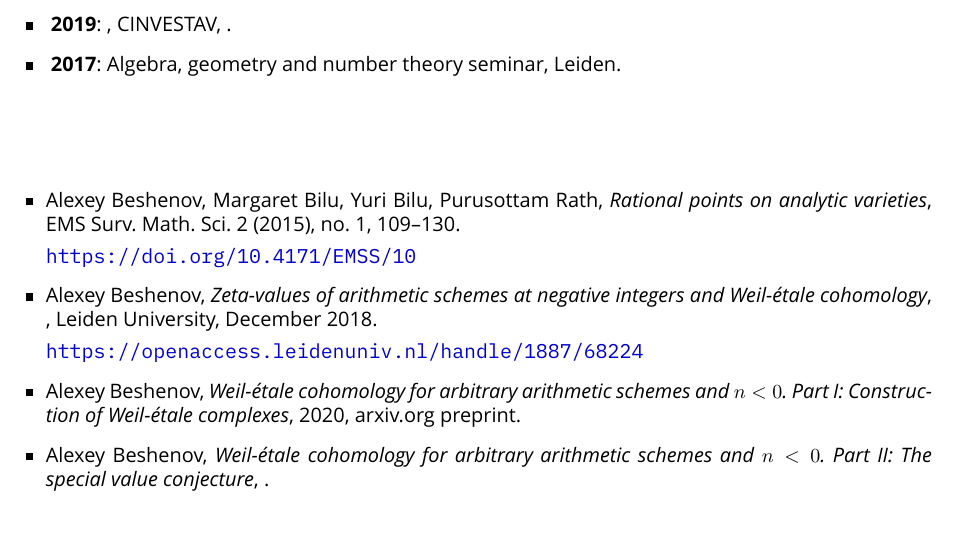
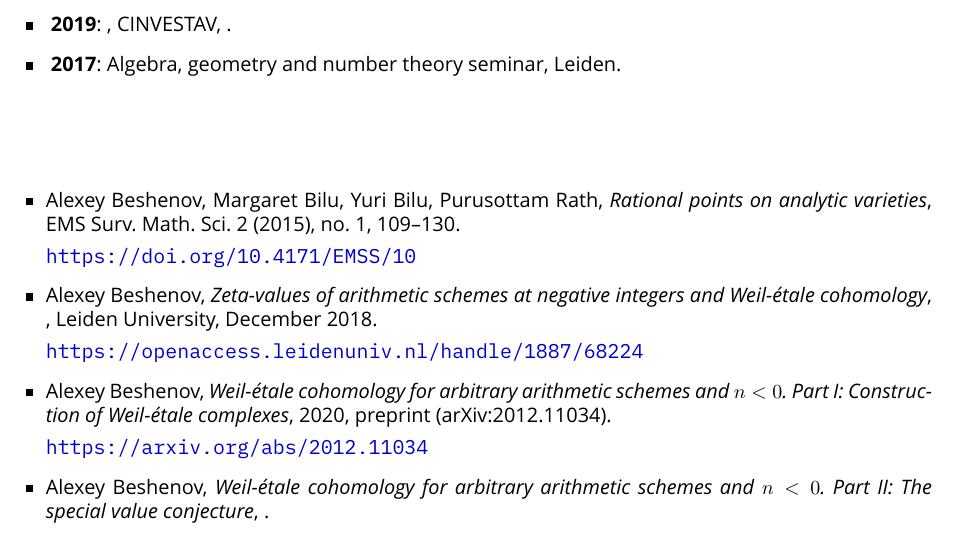
Before and after one commit to alexey-beshenov/latex-cv, a LaTeX CV (cv-alexey-beshenov.tex): part of page 2 of 3, cut so that both start at the same text. Compiled offline with XeLaTeX.

Commit message:
arXiv link

```diff
--- a/cv-alexey-beshenov.tex
+++ b/cv-alexey-beshenov.tex
@@ -195,7 +195,9 @@ C. Privada San Martín \#10, Col. La Venada, 36030, Guanajuato, Gto.
 \item Alexey Beshenov,
   \emph{Weil-étale cohomology for arbitrary arithmetic schemes and $n < 0$.
     Part I: Construction of Weil-étale complexes},
-  2020, arxiv.org preprint.
+  2020, preprint (arXiv:2012.11034).
+
+  \url{https://arxiv.org/abs/2012.11034}
 
 \item Alexey Beshenov,
   \emph{Weil-étale cohomology for arbitrary arithmetic schemes and $n < 0$.
```
